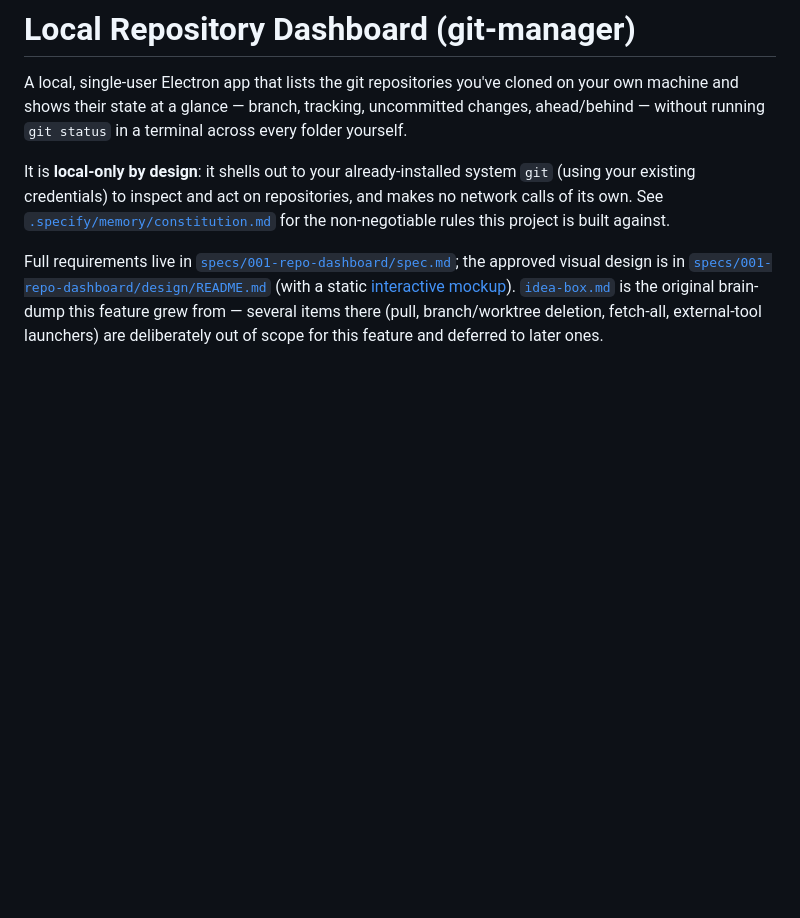
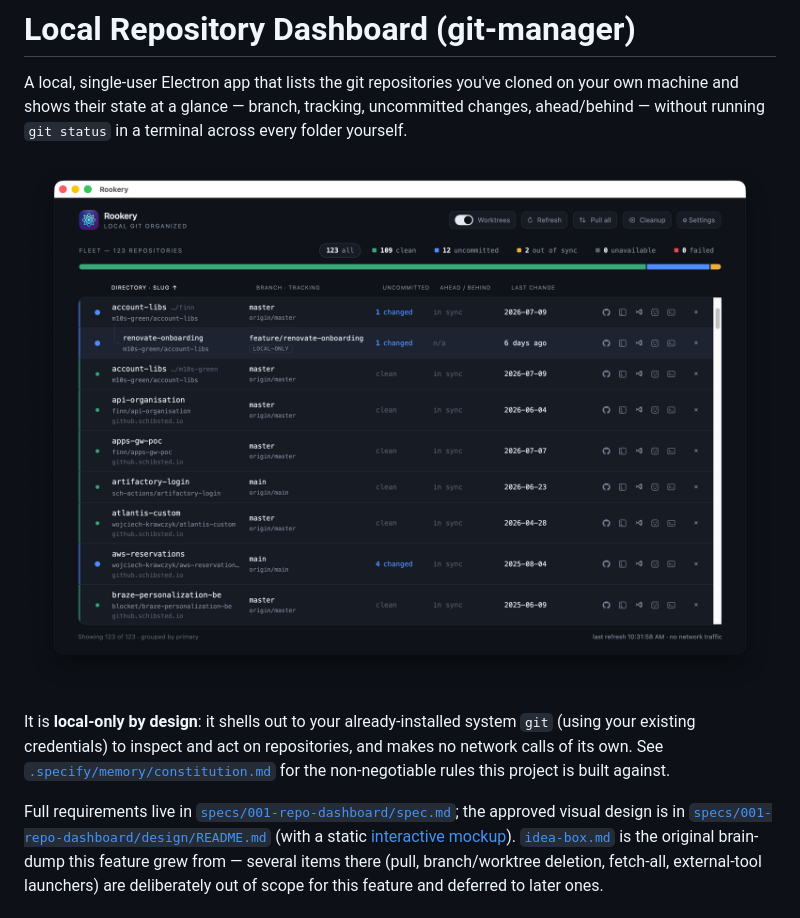
Before and after one commit to wojtekk/rookery, a Markdown page: README.md, the part around the change. GitHub-like rendering; pictures changed too: docs/assets/rookery-screen-1.png (added); blank space fills up the shorter version.

Commit message:
docs: add screenshot to README

```diff
--- a/README.md
+++ b/README.md
@@ -4,6 +4,8 @@ A local, single-user Electron app that lists the git repositories you've cloned
 on your own machine and shows their state at a glance — branch, tracking,
 uncommitted changes, ahead/behind — without running `git status` in a terminal
 across every folder yourself.
+
+![Rookery](docs/assets/rookery-screen-1.png)
 
 It is **local-only by design**: it shells out to your already-installed system
 `git` (using your existing credentials) to inspect and act on repositories, and
```
